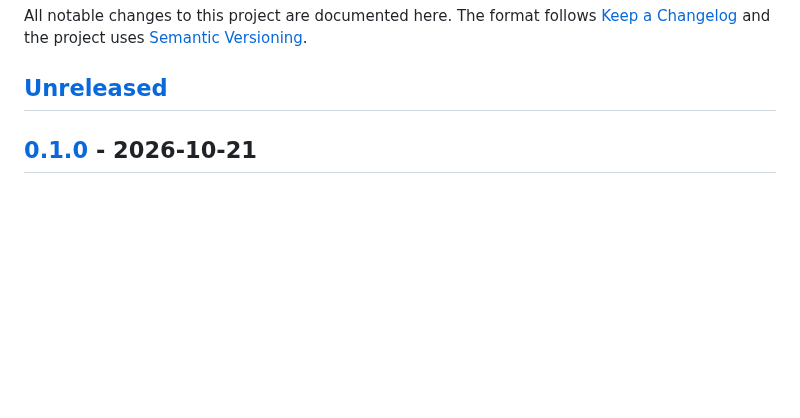
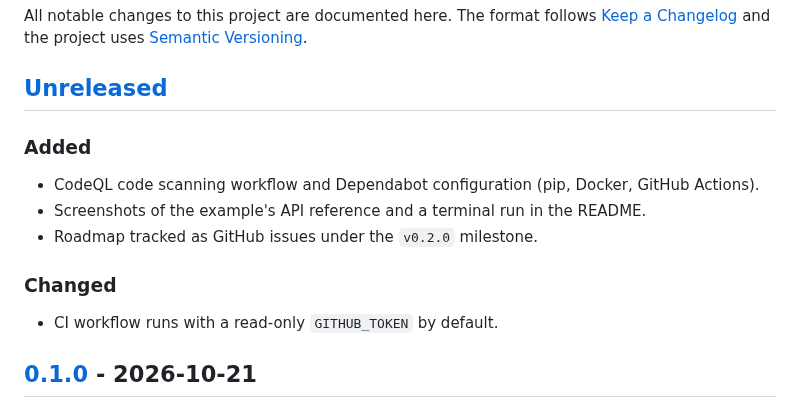
Before and after one commit to AkibUllah/bkash-python-sdk, a Markdown page: CHANGELOG.md, the part around the change. Rendered like a GitHub page; blank space fills up the shorter version.

```diff
--- a/CHANGELOG.md
+++ b/CHANGELOG.md
@@ -5,6 +5,14 @@ All notable changes to this project are documented here. The format follows
 [Semantic Versioning](https://semver.org/).
 
 ## [Unreleased]
+
+### Added
+- CodeQL code scanning workflow and Dependabot configuration (pip, Docker, GitHub Actions).
+- Screenshots of the example's API reference and a terminal run in the README.
+- Roadmap tracked as GitHub issues under the `v0.2.0` milestone.
+
+### Changed
+- CI workflow runs with a read-only `GITHUB_TOKEN` by default.
 
 ## [0.1.0] - 2026-10-21
 
```
Also changed, not shown: README.md (+16 -4 lines), docs/images/api-reference.png (added), docs/images/terminal-demo.png (added), 3 other files.
